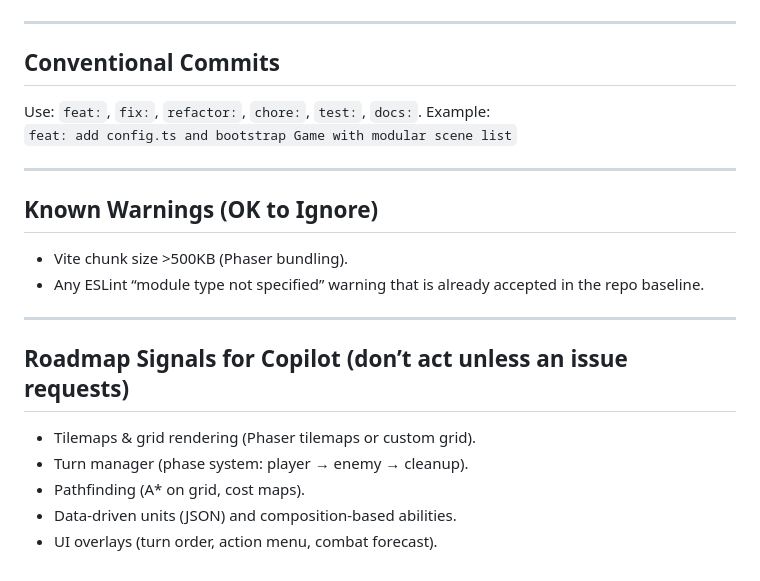
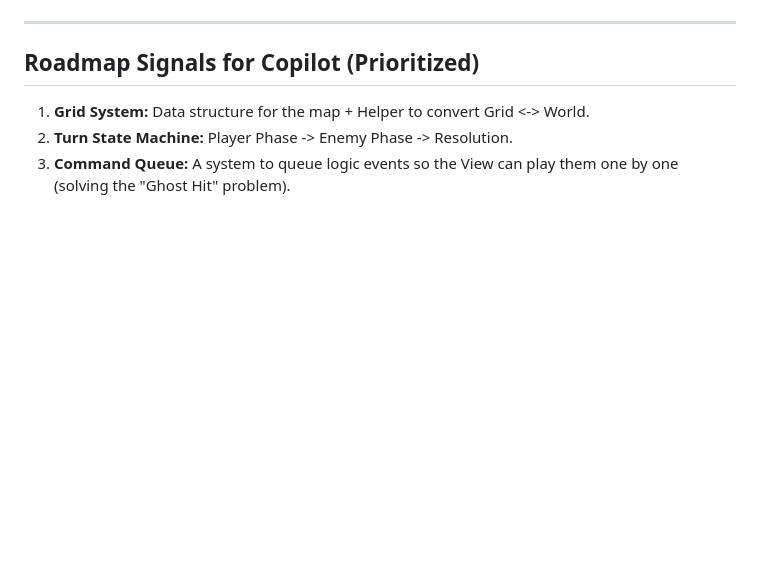
Before and after one commit to qwang06/rogue-tbs, a Markdown page: .github/copilot-instructions.md, the part around the change printed below. GitHub-like rendering; blank space fills up the shorter version.

```diff
--- a/.github/copilot-instructions.md
+++ b/.github/copilot-instructions.md
@@ -70,21 +78,8 @@ These guidelines are for GitHub Copilot Agent when working in this repository.
 
 ---
 
-## Conventional Commits
-Use: `feat:`, `fix:`, `refactor:`, `chore:`, `test:`, `docs:`. Example:
-`feat: add config.ts and bootstrap Game with modular scene list`
+## Roadmap Signals for Copilot (Prioritized)
 
----
-
-## Known Warnings (OK to Ignore)
-- Vite chunk size >500KB (Phaser bundling).
-- Any ESLint “module type not specified” warning that is already accepted in the repo baseline.
-
----
-
-## Roadmap Signals for Copilot (don’t act unless an issue requests)
-- Tilemaps & grid rendering (Phaser tilemaps or custom grid).
-- Turn manager (phase system: player → enemy → cleanup).
-- Pathfinding (A* on grid, cost maps).
-- Data-driven units (JSON) and composition-based abilities.
-- UI overlays (turn order, action menu, combat forecast).
+1. **Grid System:** Data structure for the map + Helper to convert Grid <-> World.
+2. **Turn State Machine:** Player Phase -> Enemy Phase -> Resolution.
+3. **Command Queue:** A system to queue logic events so the View can play them one by one (solving the "Ghost Hit" problem).
```
Also changed, not shown: other parts of .github/copilot-instructions.md (+44 -36 lines).
